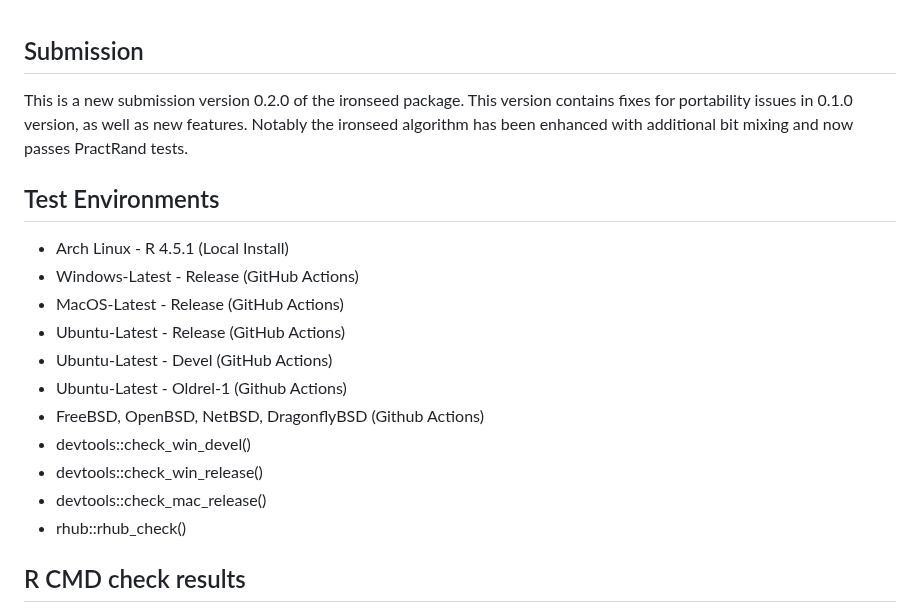
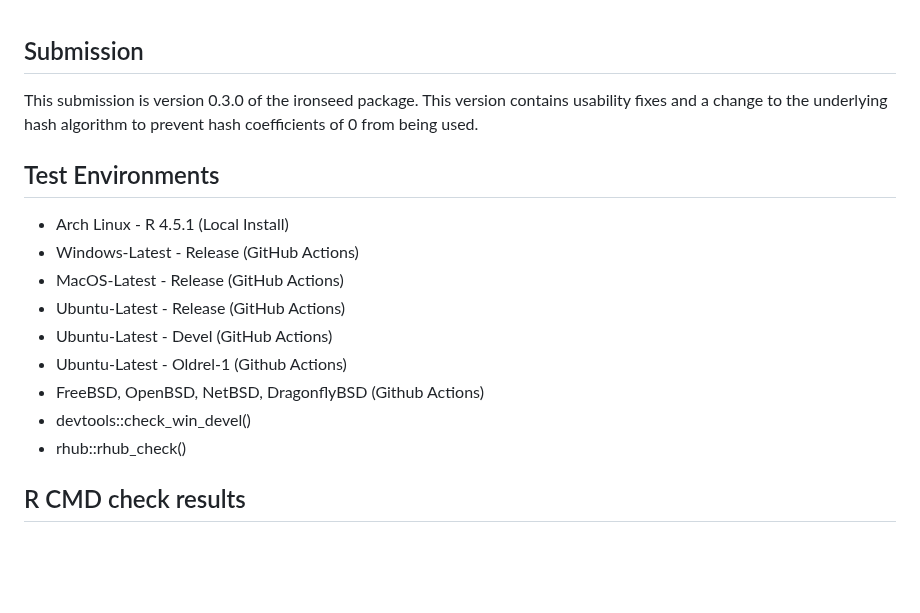
Before and after one commit to reedacartwright/ironseed, a Markdown page: cran-comments.md, the part around the change. GitHub-like rendering; blank space fills up the shorter version.

Commit message:
Update docs to prepare for next CRAN submission.

```diff
--- a/cran-comments.md
+++ b/cran-comments.md
@@ -1,9 +1,8 @@
 ## Submission
 
-This is a new submission version 0.2.0 of the ironseed package. This version
-contains fixes for portability issues in 0.1.0 version, as well as new features.
-Notably the ironseed algorithm has been enhanced with additional bit mixing
-and now passes PractRand tests.
+This submission is version 0.3.0 of the ironseed package. This version
+contains usability fixes and a change to the underlying hash algorithm to
+prevent hash coefficients of 0 from being used.
 
 ## Test Environments
 
@@ -15,8 +14,6 @@ and now passes PractRand tests.
 * Ubuntu-Latest - Oldrel-1 (Github Actions)
 * FreeBSD, OpenBSD, NetBSD, DragonflyBSD (Github Actions)
 * devtools::check_win_devel()
-* devtools::check_win_release()
-* devtools::check_mac_release()
 * rhub::rhub_check()
 
 ## R CMD check results
```
Also changed, not shown: NEWS.md (+7 -6 lines), man/figures/README-analysis_256-1.png, man/figures/README-analysis_32-1.png.
